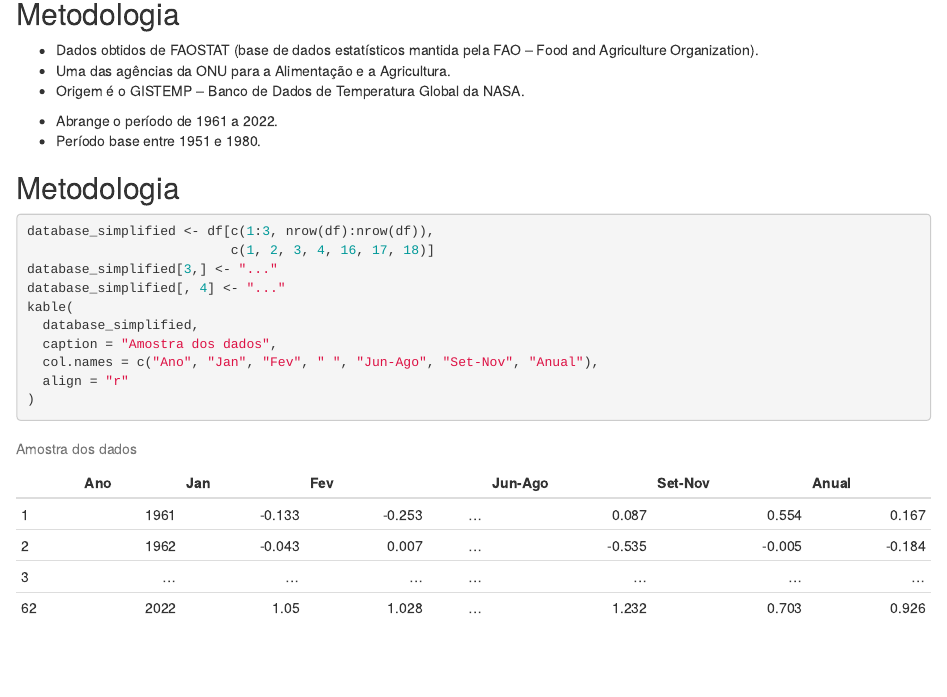
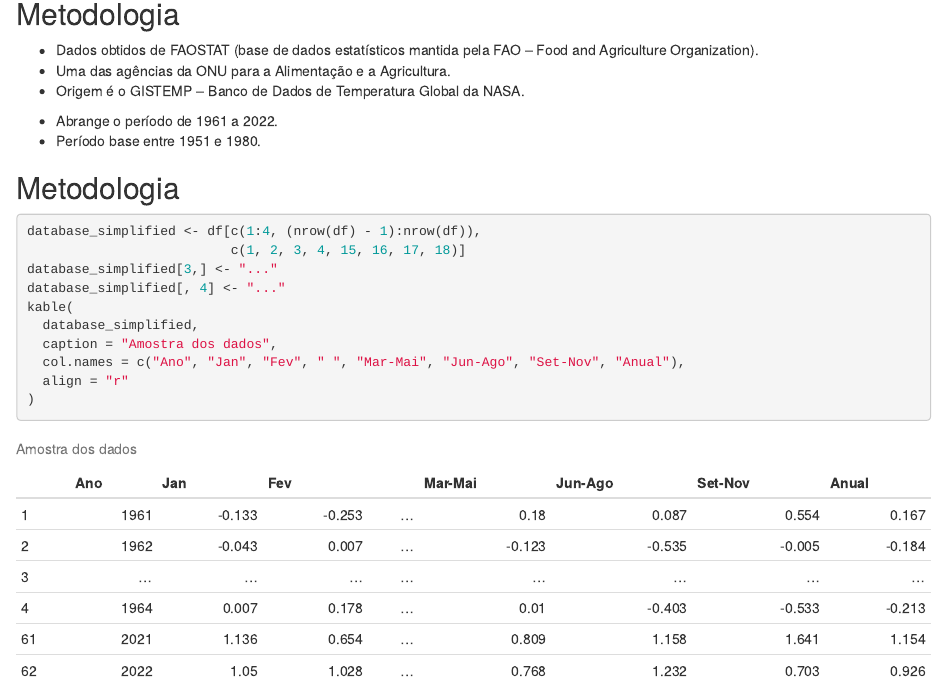
Before and after one commit to Ar-Kan/mudancas-climaticas, an R Markdown document (apresentacao_mudanca_climatica.Rmd): the page in a window 1100 px wide, from 1540 px down. Rendered offline with R 4.5, knitr and Pandoc, with nearby package versions; some code elsewhere in the file could not run offline.

Commit message:
Atualiza amostra

````diff
--- a/apresentacao_mudanca_climatica.Rmd
+++ b/apresentacao_mudanca_climatica.Rmd
@@ -125,14 +125,14 @@ dark_theme_22 <- dark_theme_light(base_size = 22) +
 ## Metodologia
 
 ```{r, results='asis'}
-database_simplified <- df[c(1:3, nrow(df):nrow(df)),
-                          c(1, 2, 3, 4, 16, 17, 18)]
+database_simplified <- df[c(1:4, (nrow(df) - 1):nrow(df)),
+                          c(1, 2, 3, 4, 15, 16, 17, 18)]
 database_simplified[3,] <- "..."
 database_simplified[, 4] <- "..."
 kable(
   database_simplified,
   caption = "Amostra dos dados",
-  col.names = c("Ano", "Jan", "Fev", " ", "Jun-Ago", "Set-Nov", "Anual"),
+  col.names = c("Ano", "Jan", "Fev", " ", "Mar-Mai", "Jun-Ago", "Set-Nov", "Anual"),
   align = "r"
 )
 ```
````
Also changed, not shown: apresentacao_mudanca_climatica.Rmd (2 more changed lines).
